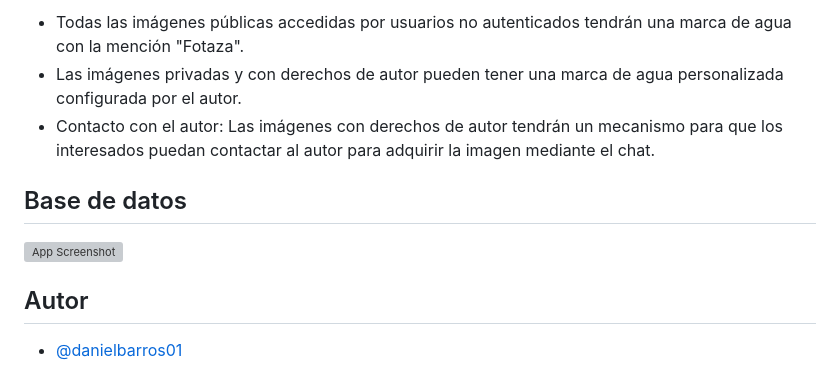
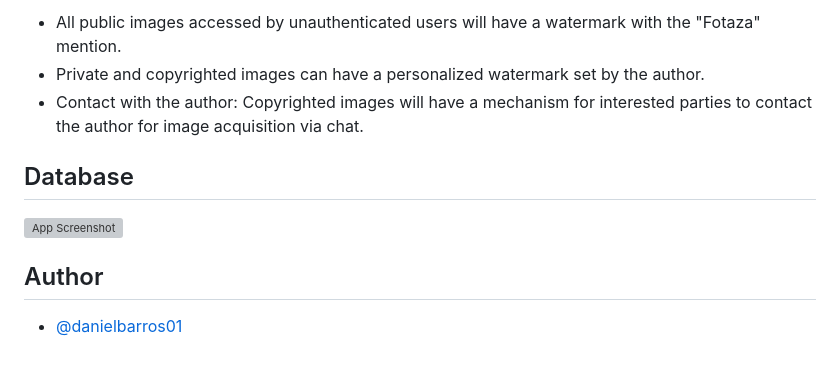
Before and after one commit to danielbarros01/Fotaza, a Markdown page: readme.md, the part around the change printed below. GitHub-like rendering; grey boxes are pictures that could not be loaded.

```diff
--- a/readme.md
+++ b/readme.md
@@ -68,13 +70,12 @@ Marca de agua:
 
-- Todas las imágenes públicas accedidas por usuarios no autenticados tendrán una marca de agua con la mención "Fotaza".
-- Las imágenes privadas y con derechos de autor pueden tener una marca de agua personalizada configurada por el autor.
-- Contacto con el autor: Las imágenes con derechos de autor tendrán un mecanismo para que los interesados puedan contactar al autor para adquirir la imagen mediante el chat.
+- All public images accessed by unauthenticated users will have a watermark with the "Fotaza" mention.
+- Private and copyrighted images can have a personalized watermark set by the author.
+- Contact with the author: Copyrighted images will have a mechanism for interested parties to contact the author for image acquisition via chat.
 
-## Base de datos
+## Database
 
 ![App Screenshot](https://i.pinimg.com/736x/79/15/cb/7915cbbaf041b01937d5f7586d5ffd51.jpg)
 
-
-## Autor
+## Author
 
 - [@danielbarros01](https://www.github.com/danielbarros01)
```
Also changed, not shown: other parts of readme.md (+31 -29 lines).
